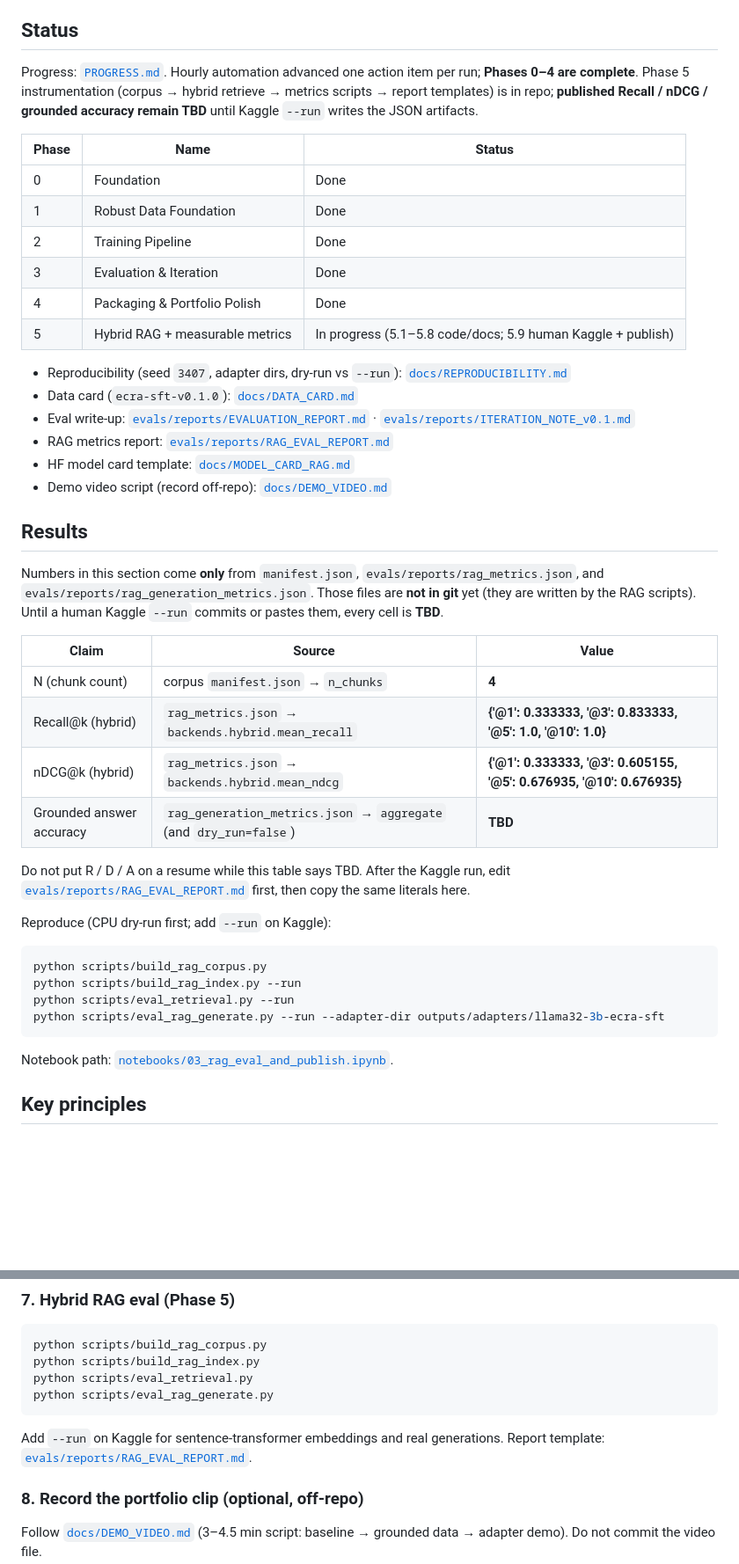
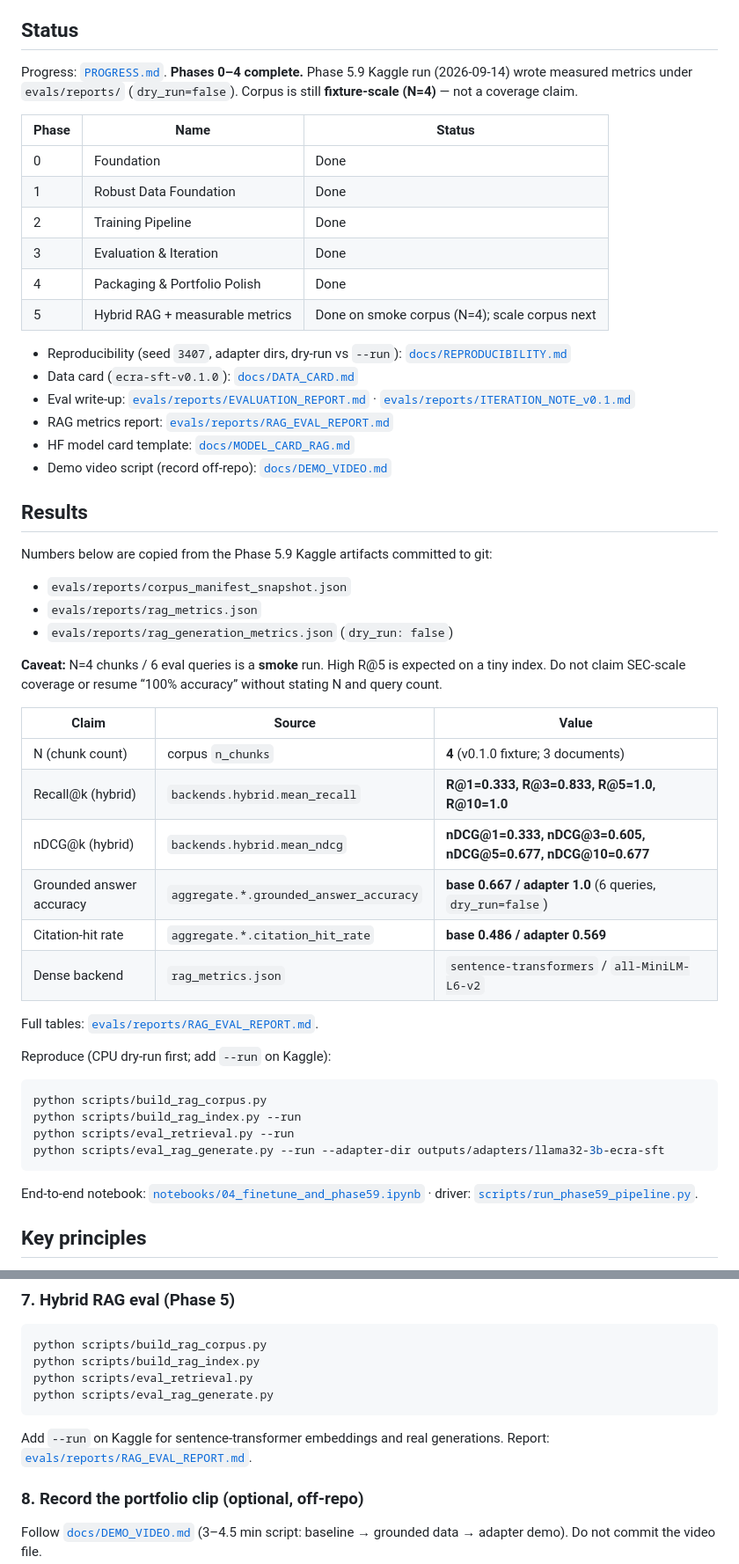
Before and after one commit to nuwanda94/earnings-call-research-assistant, a Markdown page: README.md, 2 parts joined by grey strips. Shown at 88% size. Drawn GitHub-style; blank space fills up the shorter version.

Commit message:
docs: fill README Results from Phase 5.9 Kaggle metrics JSON

````diff
--- a/README.md
+++ b/README.md
@@ -6,7 +6,7 @@ Domain-adapted LLM for financial research Q&A and summarization from public earn
 
 ## Status
 
-Progress: [`PROGRESS.md`](PROGRESS.md). Hourly automation advanced one action item per run; **Phases 0–4 are complete**. Phase 5 instrumentation (corpus → hybrid retrieve → metrics scripts → report templates) is in repo; **published Recall / nDCG / grounded accuracy remain TBD** until Kaggle `--run` writes the JSON artifacts.
+Progress: [`PROGRESS.md`](PROGRESS.md). **Phases 0–4 complete.** Phase 5.9 Kaggle run (2026-09-14) wrote measured metrics under `evals/reports/` (`dry_run=false`). Corpus is still **fixture-scale (N=4)** — not a coverage claim.
 
 | Phase | Name | Status |
 |-------|------|--------|
@@ -15,7 +15,7 @@ Progress: [`PROGRESS.md`](PROGRESS.md). Hourly automation advanced one action it
 | 2 | Training Pipeline | Done |
 | 3 | Evaluation & Iteration | Done |
 | 4 | Packaging & Portfolio Polish | Done |
-| 5 | Hybrid RAG + measurable metrics | In progress (5.1–5.8 code/docs; 5.9 human Kaggle + publish) |
+| 5 | Hybrid RAG + measurable metrics | Done on smoke corpus (N=4); scale corpus next |
 
 - Reproducibility (seed `3407`, adapter dirs, dry-run vs `--run`): [`docs/REPRODUCIBILITY.md`](docs/REPRODUCIBILITY.md)
 - Data card (`ecra-sft-v0.1.0`): [`docs/DATA_CARD.md`](docs/DATA_CARD.md)
@@ -26,16 +26,24 @@ Progress: [`PROGRESS.md`](PROGRESS.md). Hourly automation advanced one action it
 
 ## Results
 
-Numbers in this section come **only** from `manifest.json`, `evals/reports/rag_metrics.json`, and `evals/reports/rag_generation_metrics.json`. Those files are **not in git** yet (they are written by the RAG scripts). Until a human Kaggle `--run` commits or pastes them, every cell is **TBD**.
+Numbers below are copied from the Phase 5.9 Kaggle artifacts committed to git:
+
+- `evals/reports/corpus_manifest_snapshot.json`
+- `evals/reports/rag_metrics.json`
+- `evals/reports/rag_generation_metrics.json` (`dry_run: false`)
+
+**Caveat:** N=4 chunks / 6 eval queries is a **smoke** run. High R@5 is expected on a tiny index. Do not claim SEC-scale coverage or resume “100% accuracy” without stating N and query count.
 
 | Claim | Source | Value |
 |-------|--------|-------|
-| N (chunk count) | corpus `manifest.json` → `n_chunks` | **4** |
-| Recall@k (hybrid) | `rag_metrics.json` → `backends.hybrid.mean_recall` | **{'@1': 0.333333, '@3': 0.833333, '@5': 1.0, '@10': 1.0}** |
-| nDCG@k (hybrid) | `rag_metrics.json` → `backends.hybrid.mean_ndcg` | **{'@1': 0.333333, '@3': 0.605155, '@5': 0.676935, '@10': 0.676935}** |
-| Grounded answer accuracy | `rag_generation_metrics.json` → `aggregate` (and `dry_run=false`) | **TBD** |
+| N (chunk count) | corpus `n_chunks` | **4** (v0.1.0 fixture; 3 documents) |
+| Recall@k (hybrid) | `backends.hybrid.mean_recall` | **R@1=0.333, R@3=0.833, R@5=1.0, R@10=1.0** |
+| nDCG@k (hybrid) | `backends.hybrid.mean_ndcg` | **nDCG@1=0.333, nDCG@3=0.605, nDCG@5=0.677, nDCG@10=0.677** |
+| Grounded answer accuracy | `aggregate.*.grounded_answer_accuracy` | **base 0.667 / adapter 1.0** (6 queries, `dry_run=false`) |
+| Citation-hit rate | `aggregate.*.citation_hit_rate` | **base 0.486 / adapter 0.569** |
+| Dense backend | `rag_metrics.json` | `sentence-transformers` / `all-MiniLM-L6-v2` |
 
-Do not put R / D / A on a resume while this table says TBD. After the Kaggle run, edit [`evals/reports/RAG_EVAL_REPORT.md`](evals/reports/RAG_EVAL_REPORT.md) first, then copy the same literals here.
+Full tables: [`evals/reports/RAG_EVAL_REPORT.md`](evals/reports/RAG_EVAL_REPORT.md).
 
 Reproduce (CPU dry-run first; add `--run` on Kaggle):
 
@@ -46,7 +54,7 @@ python scripts/eval_retrieval.py --run
 python scripts/eval_rag_generate.py --run --adapter-dir outputs/adapters/llama32-3b-ecra-sft
 ```
 
-Notebook path: [`notebooks/03_rag_eval_and_publish.ipynb`](notebooks/03_rag_eval_and_publish.ipynb).
+End-to-end notebook: [`notebooks/04_finetune_and_phase59.ipynb`](notebooks/04_finetune_and_phase59.ipynb) · driver: [`scripts/run_phase59_pipeline.py`](scripts/run_phase59_pipeline.py).
 
 ## Key principles
 
@@ -242,7 +250,7 @@ python scripts/eval_retrieval.py
 python scripts/eval_rag_generate.py
 ```
 
-Add `--run` on Kaggle for sentence-transformer embeddings and real generations. Report template: [`evals/reports/RAG_EVAL_REPORT.md`](evals/reports/RAG_EVAL_REPORT.md).
+Add `--run` on Kaggle for sentence-transformer embeddings and real generations. Report: [`evals/reports/RAG_EVAL_REPORT.md`](evals/reports/RAG_EVAL_REPORT.md).
 
 ### 8. Record the portfolio clip (optional, off-repo)
 
````
